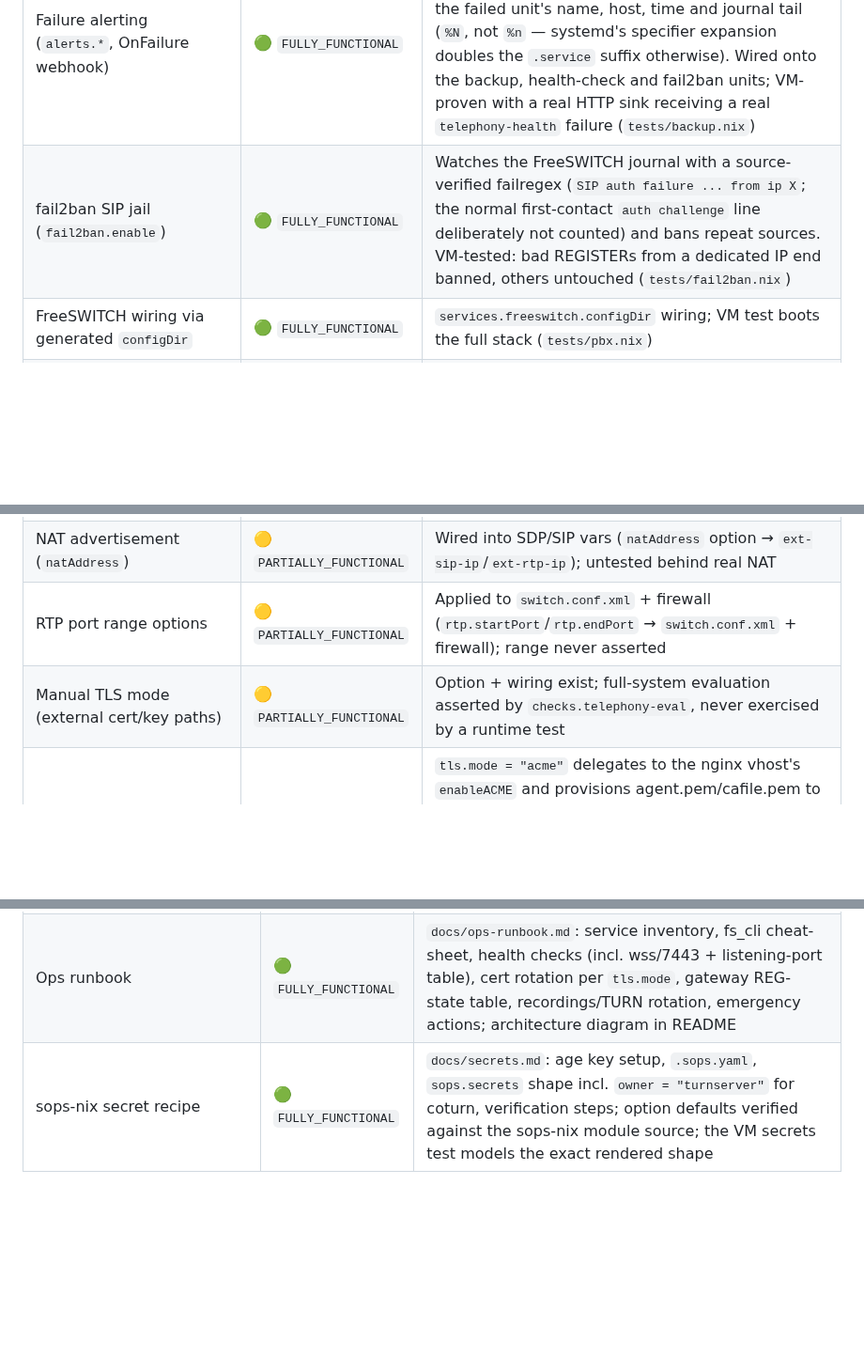
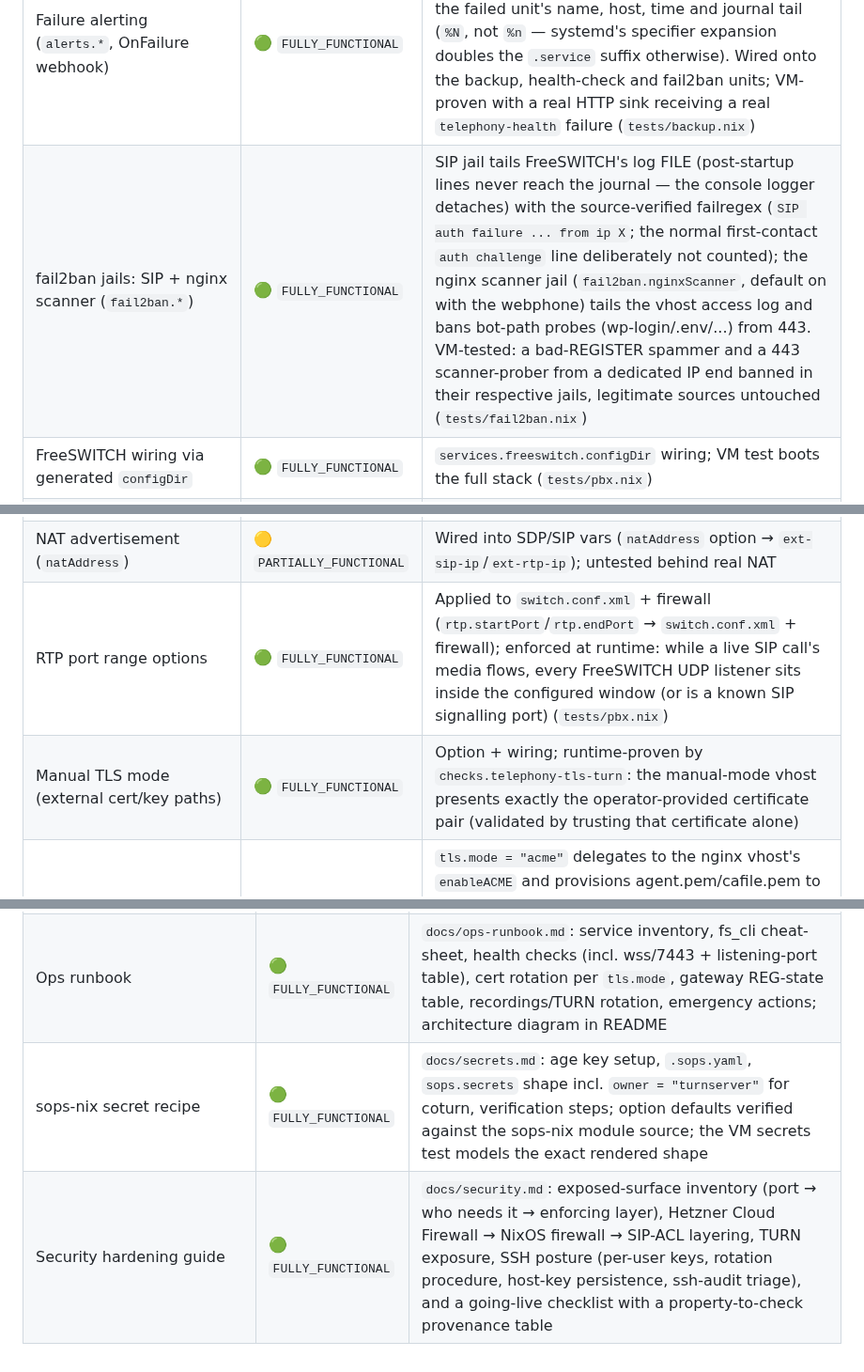
Before and after one commit to LarsArtmann/nix-international-telephony, a Markdown page: FEATURES.md, 3 parts joined by grey strips. Shown at 94% size. GitHub-like rendering; blank space fills up the shorter version.

```diff
--- a/FEATURES.md
+++ b/FEATURES.md
@@ -28,7 +28,7 @@
 | Health monitoring (`monitoring.enable`)                         | 🟢 `FULLY_FUNCTIONAL`     | Timer-driven check unit (loopback-scoped network) with bounded fs_cli retries: fails loudly naming the sick component — event socket dead, profile down, gateway not REGED. VM-tested for all three (`tests/monitoring.nix`)                                                                                                                                                                                                                                                                                                                                                                                                                      |
 | Off-host backups (`backups.*`, restic)                          | 🟢 `FULLY_FUNCTIONAL`     | `repository`/`repositoryFile` + `passwordFile` (exactly-one-of asserted), `paths`, `calendar`, `pruneOpts`; delegates to NixOS' restic module (`initialize = true`, `Persistent` timer). VM-proven round-trip: canary file → snapshot → `restic ls latest`; default path is the real `/var/lib/private/freeswitch` (restic archives the symlink as a link — caught by the test) (`tests/backup.nix`)                                                                                                                                                                                                                                              |
 | Failure alerting (`alerts.*`, OnFailure webhook)                | 🟢 `FULLY_FUNCTIONAL`     | `url`/`urlFile` pair (exactly-one-of asserted); a hardened `telephony-alert@%N` template unit POSTs the failed unit's name, host, time and journal tail (`%N`, not `%n` — systemd's specifier expansion doubles the `.service` suffix otherwise). Wired onto the backup, health-check and fail2ban units; VM-proven with a real HTTP sink receiving a real `telephony-health` failure (`tests/backup.nix`)                                                                                                                                                                                                                                        |
-| fail2ban SIP jail (`fail2ban.enable`)                           | 🟢 `FULLY_FUNCTIONAL`     | Watches the FreeSWITCH journal with a source-verified failregex (`SIP auth failure ... from ip X`; the normal first-contact `auth challenge` line deliberately not counted) and bans repeat sources. VM-tested: bad REGISTERs from a dedicated IP end banned, others untouched (`tests/fail2ban.nix`)                                                                                                                                                                                                                                                                                                                                             |
+| fail2ban jails: SIP + nginx scanner (`fail2ban.*`)              | 🟢 `FULLY_FUNCTIONAL`     | SIP jail tails FreeSWITCH's log FILE (post-startup lines never reach the journal — the console logger detaches) with the source-verified failregex (`SIP auth failure ... from ip X`; the normal first-contact `auth challenge` line deliberately not counted); the nginx scanner jail (`fail2ban.nginxScanner`, default on with the webphone) tails the vhost access log and bans bot-path probes (wp-login/.env/...) from 443. VM-tested: a bad-REGISTER spammer and a 443 scanner-prober from a dedicated IP end banned in their respective jails, legitimate sources untouched (`tests/fail2ban.nix`)                                                                                                    |
 | FreeSWITCH wiring via generated `configDir`                     | 🟢 `FULLY_FUNCTIONAL`     | `services.freeswitch.configDir` wiring; VM test boots the full stack (`tests/pbx.nix`)                                                                                                                                                                                                                                                                                                                                                                                                                                                                                                                                                            |
 | Event socket (`fs_cli`, localhost-only, configured password)    | 🟢 `FULLY_FUNCTIONAL`     | `eventSocketPassword` option or `eventSocketPasswordFile` (runtime-spliced); every VM test assertion drives it                                                                                                                                                                                                                                                                                                                                                                                                                                                                                                                                    |
 | Echo test extension `9196`                                      | 🟢 `FULLY_FUNCTIONAL`     | generated `dialplan/default.xml`; real `originate loopback/9196` call answered (`tests/pbx.nix`)                                                                                                                                                                                                                                                                                                                                                                                                                                                                                                                                                  |
@@ -45,8 +45,8 @@
 | Per-extension extras: `callerIdNumber`, `*97` no-record dial    | 🟢 `FULLY_FUNCTIONAL`     | `callerIdNumber` overrides the gateway DID on the PSTN leg (eval-verified), `*97<ext>`/`*97<group>` dial with per-call recording skipped — VM-proven: the destinations route and no recording file appears (`tests/pbx.nix`)                                                                                                                                                                                                                                                                                                                                                                                                                      |
 | Call recording (`record_session` WAV)                           | 🟢 `FULLY_FUNCTIONAL`     | A dialled call grows a `*_1001.wav` under `/var/lib/telephony/recordings` (shared dir, root:telephony 2770); with `recording.enable = false` no directory is provisioned (`tests/pbx.nix`)                                                                                                                                                                                                                                                                                                                                                                                                                                                        |
 | NAT advertisement (`natAddress`)                                | 🟡 `PARTIALLY_FUNCTIONAL` | Wired into SDP/SIP vars (`natAddress` option → `ext-sip-ip`/`ext-rtp-ip`); untested behind real NAT                                                                                                                                                                                                                                                                                                                                                                                                                                                                                                                                               |
-| RTP port range options                                          | 🟡 `PARTIALLY_FUNCTIONAL` | Applied to `switch.conf.xml` + firewall (`rtp.startPort`/`rtp.endPort` → `switch.conf.xml` + firewall); range never asserted                                                                                                                                                                                                                                                                                                                                                                                                                                                                                                                      |
-| Manual TLS mode (external cert/key paths)                       | 🟡 `PARTIALLY_FUNCTIONAL` | Option + wiring exist; full-system evaluation asserted by `checks.telephony-eval`, never exercised by a runtime test                                                                                                                                                                                                                                                                                                                                                                                                                                                                                                                              |
+| RTP port range options                                          | 🟢 `FULLY_FUNCTIONAL`     | Applied to `switch.conf.xml` + firewall (`rtp.startPort`/`rtp.endPort` → `switch.conf.xml` + firewall); enforced at runtime: while a live SIP call's media flows, every FreeSWITCH UDP listener sits inside the configured window (or is a known SIP signalling port) (`tests/pbx.nix`)                                                                                                                                                                                                                                                                                                                                                           |
+| Manual TLS mode (external cert/key paths)                       | 🟢 `FULLY_FUNCTIONAL`     | Option + wiring; runtime-proven by `checks.telephony-tls-turn`: the manual-mode vhost presents exactly the operator-provided certificate pair (validated by trusting that certificate alone)                                                                                                                                                                                                                                                                                                                                                                                                                                                       |
 | ACME TLS mode (nginx + FreeSWITCH 5061)                         | 🟡 `PARTIALLY_FUNCTIONAL` | `tls.mode = "acme"` delegates to the nginx vhost's `enableACME` and provisions agent.pem/cafile.pem to the internal profile via a oneshot + renewal path unit; full-system evaluation asserted by `checks.telephony-eval` (which caught and fixed a missing HTTP-01 challenge provider); real ACME needs a public host                                                                                                                                                                                                                                                                                                                            |
 | coturn STUN/TURN wiring (REST auth)                             | 🟢 `FULLY_FUNCTIONAL`     | STUN binding, TURN allocation with ephemeral credentials (derived from the secret and cross-checked) and wrong-credential 401 all asserted in the VM test (`tests/turn.py`); the secret can come from `turn.authSecretFile` via coturn's native `static-auth-secret-file`                                                                                                                                                                                                                                                                                                                                                                         |
 | File-based secrets (`*File` options, store purity)              | 🟢 `FULLY_FUNCTIONAL`     | `passwordFile` per extension/gateway, `eventSocketPasswordFile`, `turn.authSecretFile`; generated XML/config.js carries `@TELEPHONY_*@` placeholders, the freeswitch unit splices real values from `LoadCredential` files into a private `/var/lib/freeswitch/conf` copy; exactly-one-of enforced by assertions; `telephony-secrets` VM test proves store purity, runtime modes, mixed plain/file REGISTERs and a live gateway REG state machine off the spliced external profile                                                                                                                                                                 |
@@ -113,4 +113,5 @@
 | `extraConfigFiles` escape hatch                             | 🟢 `FULLY_FUNCTIONAL` | attrsOf path merged into the generated config (operator files override on key collision); VM test asserts an extra dialplan file lands verbatim in the store config dir; key-safety (no `/`, `..`, whitespace) enforced by assertion                                      |
 | systemd hardening (telephony units)                         | 🟢 `FULLY_FUNCTIONAL` | Root oneshots run `ProtectSystem=strict` + `NoNewPrivileges` + RAF-limited with tmpfiles-precreated writable state; freeswitch gets `NoNewPrivileges`/`ProtectHome`/RAF incl. `AF_NETLINK` (getifaddrs for NAT detection — the first INVITE stalls without it, VM-tested) |
 | Ops runbook                                                 | 🟢 `FULLY_FUNCTIONAL` | `docs/ops-runbook.md`: service inventory, fs_cli cheat-sheet, health checks (incl. wss/7443 + listening-port table), cert rotation per `tls.mode`, gateway REG-state table, recordings/TURN rotation, emergency actions; architecture diagram in README                   |
-| sops-nix secret recipe                                      | 🟢 `FULLY_FUNCTIONAL` | `docs/secrets.md`: age key setup, `.sops.yaml`, `sops.secrets` shape incl. `owner = "turnserver"` for coturn, verification steps; option defaults verified against the sops-nix module source; the VM secrets test models the exact rendered shape                        |
+| sops-nix secret recipe                                      | 🟢 `FULLY_FUNCTIONAL` | `docs/secrets.md`: age key setup, `.sops.yaml`, `sops.secrets` shape incl. `owner = "turnserver"` for coturn, verification steps; option defaults verified against the sops-nix module source; the VM secrets test models the exact rendered shape                                        |
+| Security hardening guide                                    | 🟢 `FULLY_FUNCTIONAL` | `docs/security.md`: exposed-surface inventory (port → who needs it → enforcing layer), Hetzner Cloud Firewall → NixOS firewall → SIP-ACL layering, TURN exposure, SSH posture (per-user keys, rotation procedure, host-key persistence, ssh-audit triage), and a going-live checklist with a property-to-check provenance table                                          |
```
Also changed, not shown: CHANGELOG.md (+26 -0 lines), docs/security.md (added, +190 -0 lines).
